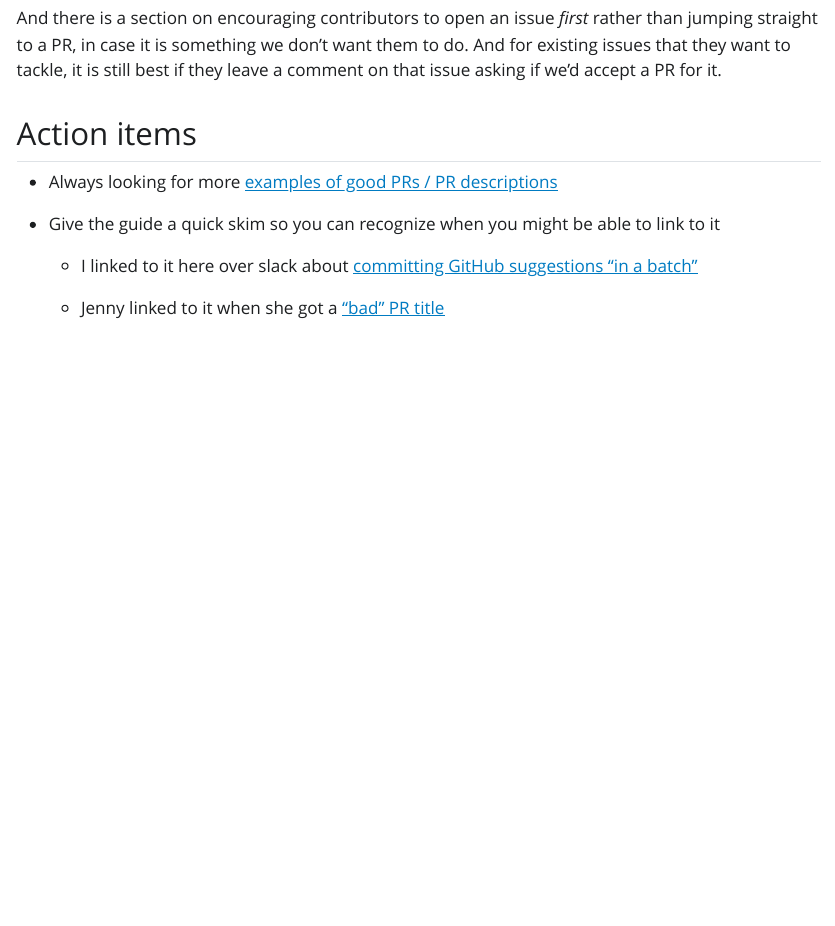
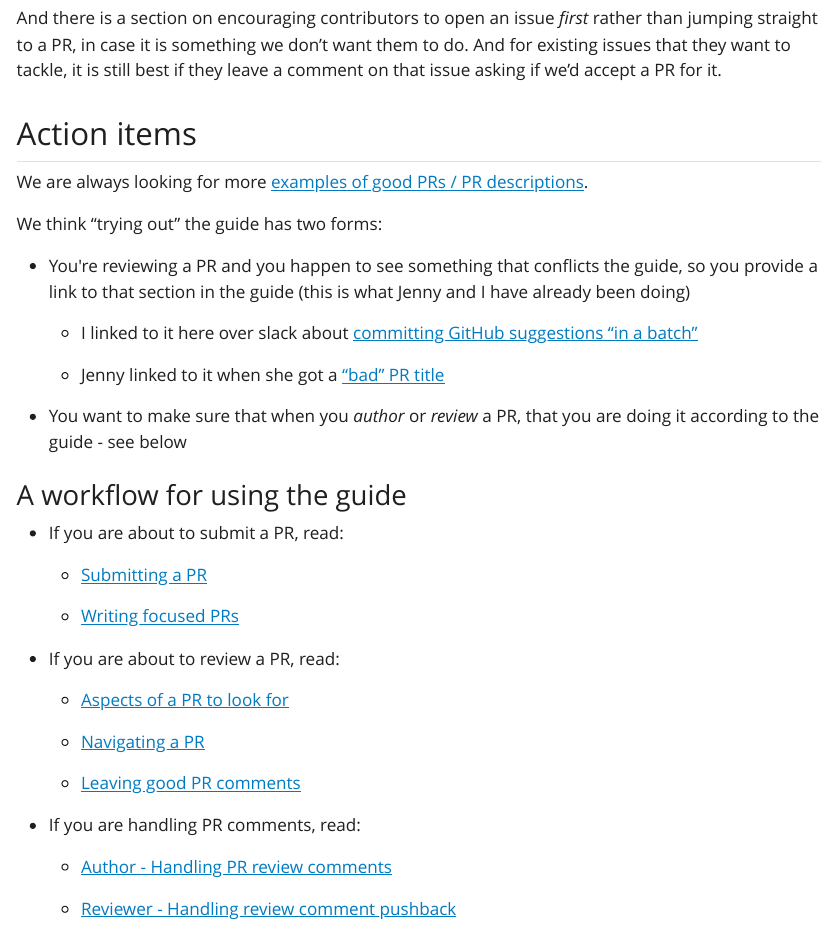
Before and after one commit to DavisVaughan/2023-04-24_code-review-principles, a Quarto document (code-review-principles.qmd): the page in a window 1100 px wide, from 2550 px down. The pictures show the output file code-review-principles.html that the author committed with the source, opened offline; Quarto's library style sheets are replaced by a plain one without menus.

Commit message:
Give a workflow for how to use the guide

```diff
--- a/code-review-principles.qmd
+++ b/code-review-principles.qmd
@@ -95,10 +95,36 @@ And for existing issues that they want to tackle, it is still best if they leave
 
 ## Action items
 
--   Always looking for more [examples of good PRs / PR descriptions](https://code-review.tidyverse.org/author/submitting.html#sec-good-pr-descriptions)
+We are always looking for more [examples of good PRs / PR descriptions](https://code-review.tidyverse.org/author/submitting.html#sec-good-pr-descriptions).
 
--   Give the guide a quick skim so you can recognize when you might be able to link to it
+We think "trying out" the guide has two forms:
+
+-   You\'re reviewing a PR and you happen to see something that conflicts the guide, so you provide a link to that section in the guide (this is what Jenny and I have already been doing)
 
     -   I linked to it here over slack about [committing GitHub suggestions "in a batch"](https://positpbc.slack.com/archives/C03G9NVST/p1681493078203409?thread_ts=1681491062.152139&cid=C03G9NVST)
 
     -   Jenny linked to it when she got a ["bad" PR title](https://github.com/r-dbi/bigrquery/pull/512#issuecomment-1511687647)
+
+-   You want to make sure that when you *author* or *review* a PR, that you are doing it according to the guide - see below
+
+### A workflow for using the guide
+
+-   If you are about to submit a PR, read:
+
+    -   [Submitting a PR](https://code-review.tidyverse.org/author/submitting.html)
+
+    -   [Writing focused PRs](https://code-review.tidyverse.org/author/focused.html)
+
+-   If you are about to review a PR, read:
+
+    -   [Aspects of a PR to look for](https://code-review.tidyverse.org/reviewer/aspects.html)
+
+    -   [Navigating a PR](https://code-review.tidyverse.org/reviewer/navigate.html)
+
+    -   [Leaving good PR comments](https://code-review.tidyverse.org/reviewer/comments.html)
+
+-   If you are handling PR comments, read:
+
+    -   [Author - Handling PR review comments](https://code-review.tidyverse.org/author/handling-comments.html)
+
+    -   [Reviewer - Handling review comment pushback](https://code-review.tidyverse.org/reviewer/pushback.html)
```
Also changed, not shown: code-review-principles.html.
